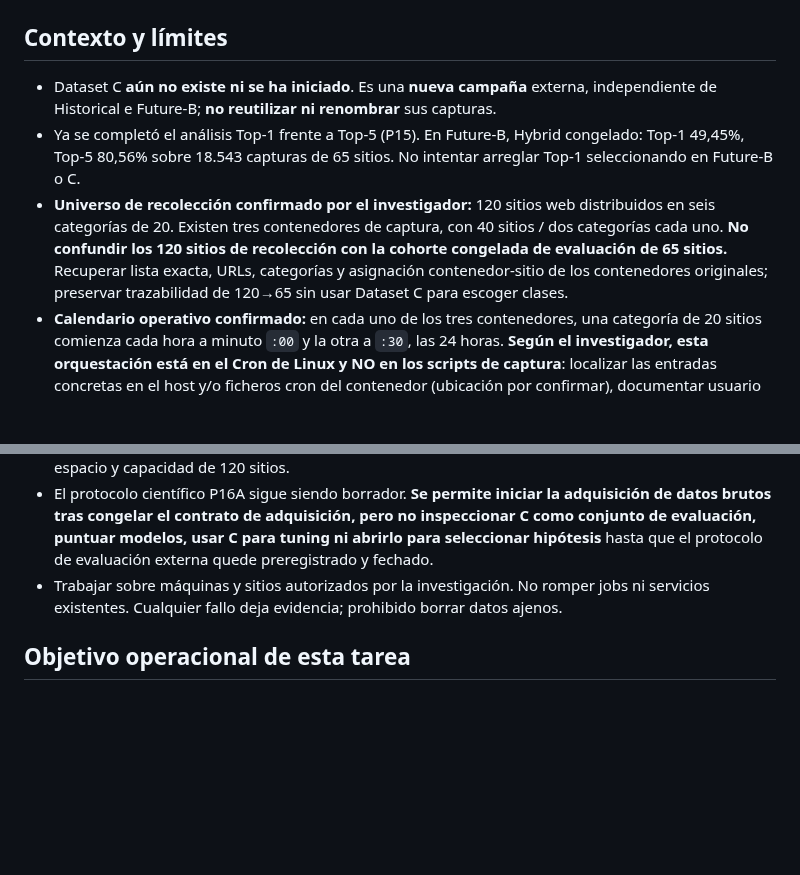
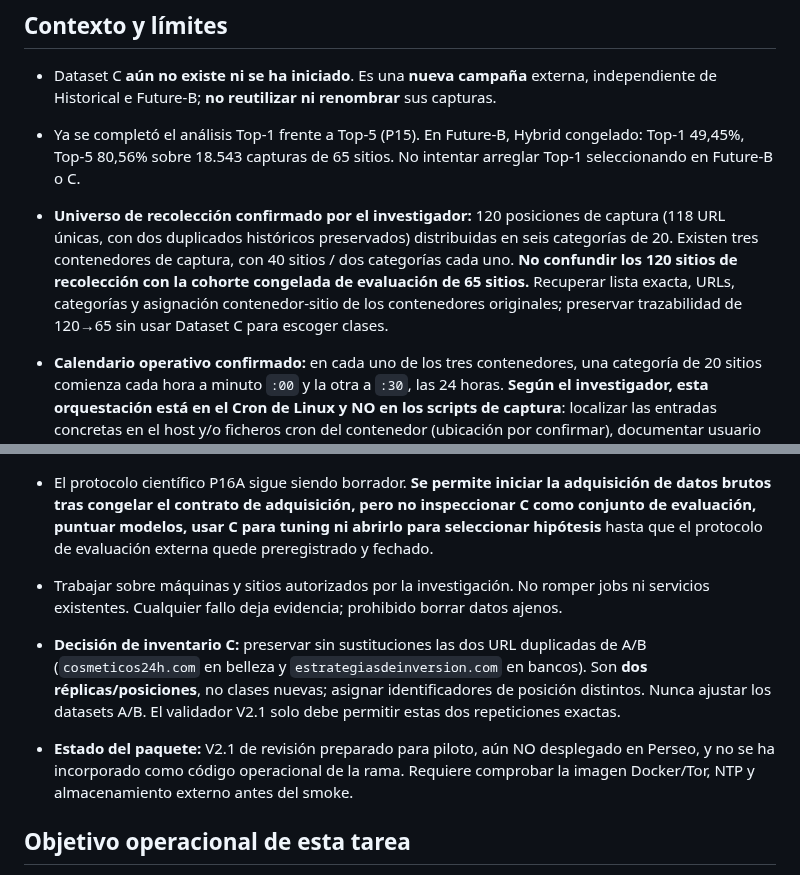
Before and after one commit to a52290451/ltd-attack, a Markdown page: .agent_tasks/P16C-ACQ-001-dataset-c-start.md, 2 parts joined by grey strips. Drawn GitHub-style; blank space fills up the shorter version.

Commit message:
docs(P16C): clarify 120 capture slots vs 118 distinct URLs

```diff
--- a/.agent_tasks/P16C-ACQ-001-dataset-c-start.md
+++ b/.agent_tasks/P16C-ACQ-001-dataset-c-start.md
@@ -10,11 +10,14 @@
 
 - Dataset C **aún no existe ni se ha iniciado**. Es una **nueva campaña** externa, independiente de Historical e Future-B; **no reutilizar ni renombrar** sus capturas.
 - Ya se completó el análisis Top-1 frente a Top-5 (P15). En Future-B, Hybrid congelado: Top-1 49,45%, Top-5 80,56% sobre 18.543 capturas de 65 sitios. No intentar arreglar Top-1 seleccionando en Future-B o C.
-- **Universo de recolección confirmado por el investigador:** 120 sitios web distribuidos en seis categorías de 20. Existen tres contenedores de captura, con 40 sitios / dos categorías cada uno. **No confundir los 120 sitios de recolección con la cohorte congelada de evaluación de 65 sitios.** Recuperar lista exacta, URLs, categorías y asignación contenedor-sitio de los contenedores originales; preservar trazabilidad de 120→65 sin usar Dataset C para escoger clases.
+- **Universo de recolección confirmado por el investigador:** 120 posiciones de captura (118 URL únicas, con dos duplicados históricos preservados) distribuidas en seis categorías de 20. Existen tres contenedores de captura, con 40 sitios / dos categorías cada uno. **No confundir los 120 sitios de recolección con la cohorte congelada de evaluación de 65 sitios.** Recuperar lista exacta, URLs, categorías y asignación contenedor-sitio de los contenedores originales; preservar trazabilidad de 120→65 sin usar Dataset C para escoger clases.
 - **Calendario operativo confirmado:** en cada uno de los tres contenedores, una categoría de 20 sitios comienza cada hora a minuto `:00` y la otra a `:30`, las 24 horas. **Según el investigador, esta orquestación está en el Cron de Linux y NO en los scripts de captura**: localizar las entradas concretas en el host y/o ficheros cron del contenedor (ubicación por confirmar), documentar usuario propietario, expresión horaria, TZ, comandos, logs y mecanismo de lanzamiento de Docker; no copiar ni habilitar cron a ciegas. Confirmar orden de sitios, duración de cada visita y que 20 sitios se completen dentro de sus 30 minutos; si no, impedir solapamientos. El número de días de C no está aún confirmado. La tasa teórica es 120 capturas/hora y 2.880/día **solo si se produce exactamente una captura válida por sitio en cada turno**.
 - **Contenedores fuente identificados en Perseo:** `inst1_1site` (`06c7ded30d35`), `inst2_1site` (`13a2a63e885b`), `inst3_1site` (`dc4bfda535ff`), todos basados en `tor_1site_noise:final` (`02cc4a1fe754`) y todos detenidos con exit 137; **`State.OOMKilled=false` en los tres y sin límite Docker de memoria**, por lo que NO está demostrado que fueran terminados por OOM. Las tres finalizaciones figuran en 2026-07-13T09:44:54Z. Montaje existente compartido `/data:/data`. **Bloqueo crítico: host `/data` está al 100 % (2,7 TB, 0 disponible); `/` tiene ~692 GB libres. No arrancar capturas ni escribir PCAP en `/data`, tampoco borrar material histórico.** Recuperar código desde contenedores detenidos con `docker cp` hacia disco raíz (`$HOME`); auditar destino nuevo exclusivo con espacio y capacidad de 120 sitios.
 - El protocolo científico P16A sigue siendo borrador. **Se permite iniciar la adquisición de datos brutos tras congelar el contrato de adquisición, pero no inspeccionar C como conjunto de evaluación, puntuar modelos, usar C para tuning ni abrirlo para seleccionar hipótesis** hasta que el protocolo de evaluación externa quede preregistrado y fechado.
 - Trabajar sobre máquinas y sitios autorizados por la investigación. No romper jobs ni servicios existentes. Cualquier fallo deja evidencia; prohibido borrar datos ajenos.
+
+- **Decisión de inventario C:** preservar sin sustituciones las dos URL duplicadas de A/B (`cosmeticos24h.com` en belleza y `estrategiasdeinversion.com` en bancos). Son **dos réplicas/posiciones**, no clases nuevas; asignar identificadores de posición distintos. Nunca ajustar los datasets A/B. El validador V2.1 solo debe permitir estas dos repeticiones exactas.
+- **Estado del paquete:** V2.1 de revisión preparado para piloto, aún NO desplegado en Perseo, y no se ha incorporado como código operacional de la rama. Requiere comprobar la imagen Docker/Tor, NTP y almacenamiento externo antes del smoke.
 
 ## Objetivo operacional de esta tarea
 
```
